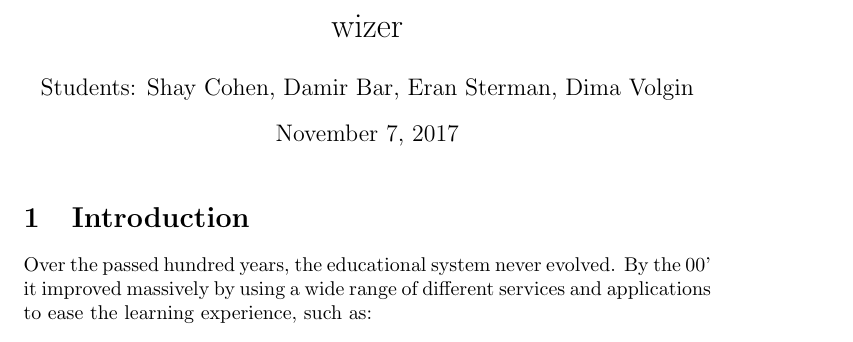
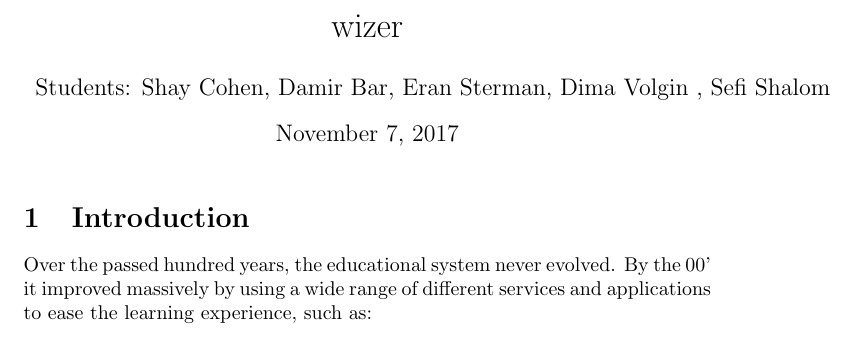
Before and after one commit to damirbar/final_project, a LaTeX document (README.tex): part of page 1 of 2, cut so that both start at the same text. Compiled offline with pdfLaTeX.

Commit message:
-Add sefi to README

```diff
--- a/README.tex
+++ b/README.tex
@@ -3,7 +3,7 @@
 
 \title{wizer}
 \author{Supervisor: Dr. Amit Dvir}
-\author{Students: Shay Cohen, Damir Bar, Eran Sterman, Dima Volgin}
+\author{Students: Shay Cohen, Damir Bar, Eran Sterman, Dima Volgin , Sefi Shalom}
 
 \begin{document}
 
```
